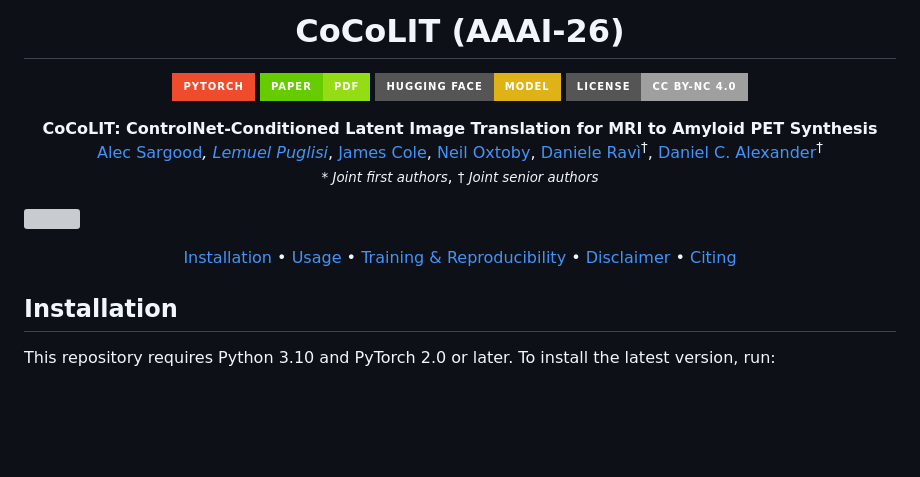
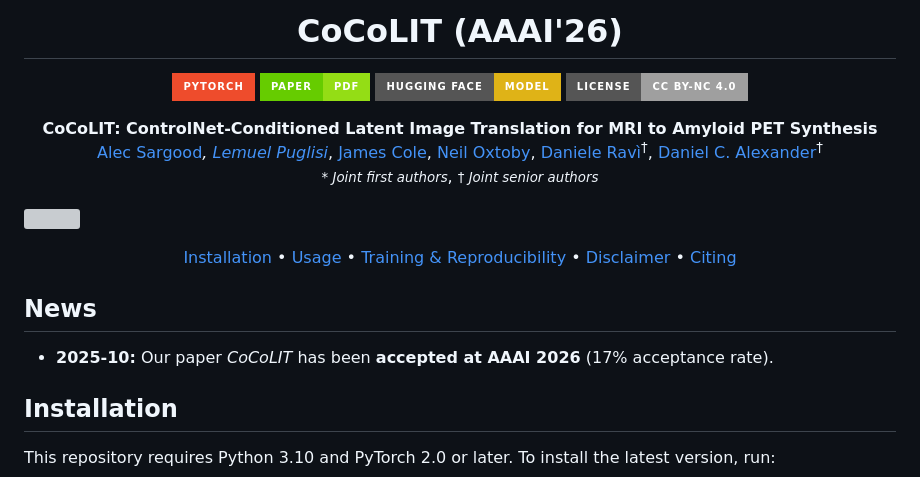
Before and after one commit to brAIn-science/CoCoLIT, a Markdown page: README.md, the part around the change. GitHub-like rendering; badges without logos; blank space fills up the shorter version; grey boxes are pictures that could not be loaded.

Commit message:
feat: add news section

```diff
--- a/README.md
+++ b/README.md
@@ -1,6 +1,6 @@
 <div align="center">
 
-# CoCoLIT (AAAI-26)
+# CoCoLIT (AAAI'26)
 
 <a><img src='https://img.shields.io/badge/PyTorch-%23EE4C2C.svg?style=for-the-badge&logo=PyTorch&logoColor=white' alt='PyTorch'></a>
 <a href="https://arxiv.org/abs/2508.01292"><img src='https://img.shields.io/badge/Paper-PDF-green?style=for-the-badge&logo=adobeacrobatreader&logoWidth=20&logoColor=white&labelColor=66cc00&color=94DD15' alt='Paper PDF'></a>
@@ -33,6 +33,11 @@
   <a href="#disclaimer" style="margin: 0 15px;">Disclaimer</a> •
   <a href="#citing" style="margin: 0 15px;">Citing</a>
 </div>
+
+## News
+
+- **2025-10:** Our paper *CoCoLIT* has been **accepted at AAAI 2026** (17% acceptance rate).
+
 
 ## Installation
 
```
